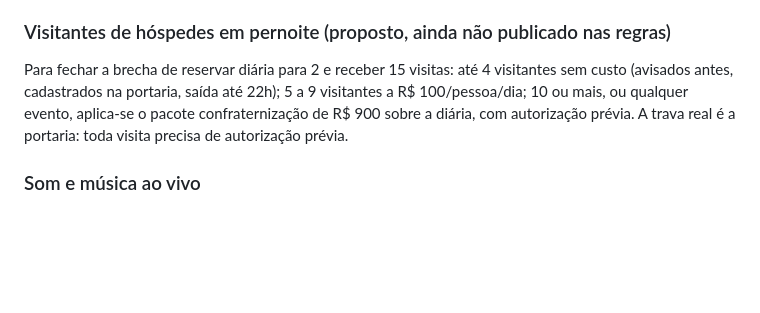
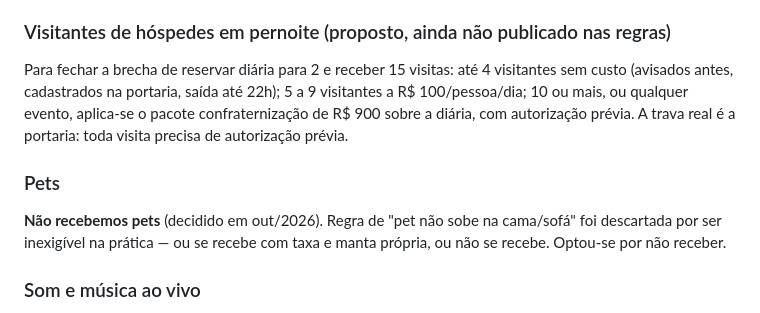
Before and after one commit to kauan-salgado/cantinho-da-de, a Markdown page: CLAUDE.md, the part around the change. Rendered like a GitHub page; blank space fills up the shorter version.

Commit message:
CLAUDE.md: registra que o espaco nao recebe pets
Co-Authored-By: Claude Opus 5 <noreply@anthropic.com>
Claude-Session: https://claude.ai/code/session_019zk8SXqkKqNvw2ADFX5uMX

```diff
--- a/CLAUDE.md
+++ b/CLAUDE.md
@@ -76,6 +76,12 @@ até 4 visitantes sem custo (avisados antes, cadastrados na portaria, saída at
 pacote confraternização de R$ 900 sobre a diária, com autorização prévia.
 A trava real é a portaria: toda visita precisa de autorização prévia.
 
+### Pets
+
+**Não recebemos pets** (decidido em out/2026). Regra de "pet não sobe na cama/sofá" foi
+descartada por ser inexigível na prática — ou se recebe com taxa e manta própria, ou não
+se recebe. Optou-se por não receber.
+
 ### Som e música ao vivo
 
 Caixa portátil (tipo JBL) ou som ambiente da casa em volume moderado, até as 22h.
```
